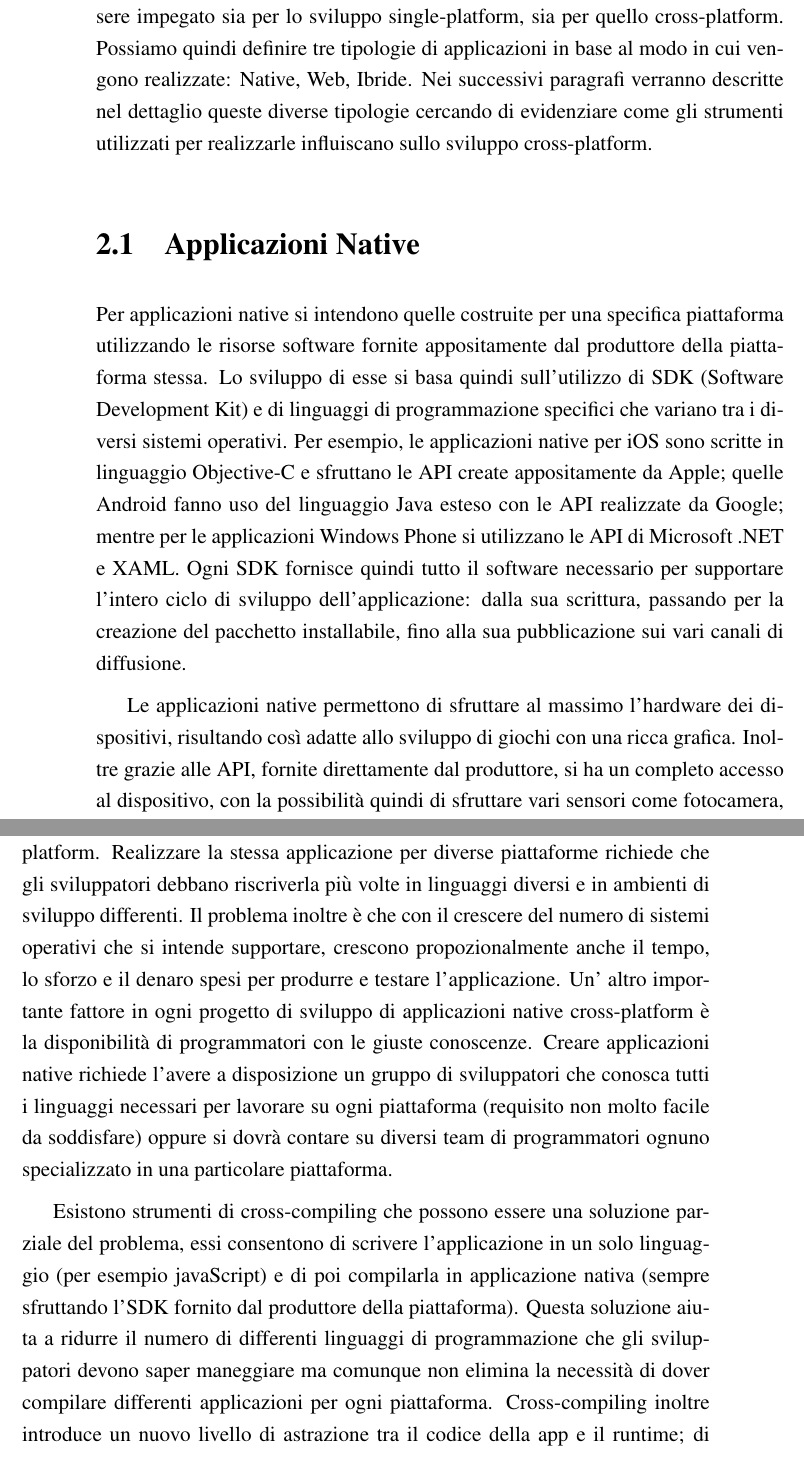
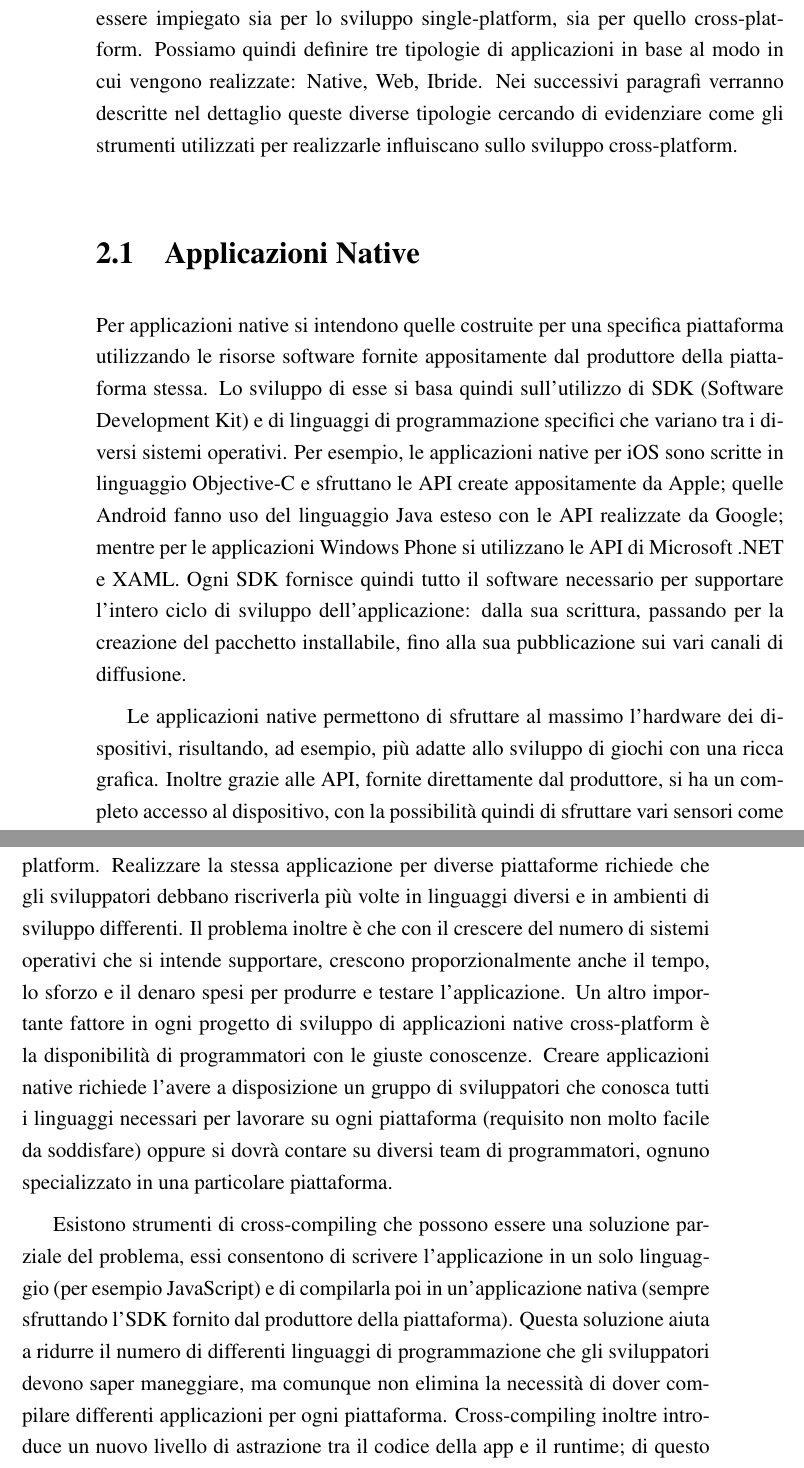
Before and after one commit to mircobe87/tesi-crossplatform, a LaTeX book (tex/tesi.tex, which reads tex/SviluppoApplicazioniMobili.tex): two parts of pages 12 and 13 of 101, joined at a grey line, cut so that both start at the same text. Compiled offline with pdfLaTeX.

Commit message:
inizio sillabacione cap. "sviluppo app. mobili"

```diff
--- a/tex/SviluppoApplicazioniMobili.tex
+++ b/tex/SviluppoApplicazioniMobili.tex
@@ -26,7 +26,7 @@
     diverse piattaforme mobili.
 
     Esistono vari modi di realizzare applicazioni mobili, ognuno dei quali può
-    essere impegato sia per lo sviluppo \singleplat{}, sia per quello
+    essere impiegato sia per lo sviluppo \singleplat{}, sia per quello
     \crossplat{}.
     Possiamo quindi definire tre tipologie di applicazioni in base al modo in
     cui vengono realizzate: Native, Web, Ibride.
@@ -40,20 +40,20 @@
         piattaforma utilizzando le risorse software fornite appositamente dal
         produttore della piattaforma stessa.
         Lo sviluppo di esse si basa quindi sull'utilizzo di SDK
-        (Software Development Kit) e di
+        (Soft\-ware De\-vel\-op\-ment Kit) e di
         linguaggi di programmazione specifici che variano tra i diversi
         sistemi operativi. Per esempio,
         le applicazioni native per iOS sono scritte in linguaggio Objective-C
         e sfruttano le API create appositamente da Apple; quelle Android fanno
         uso del linguaggio Java esteso con le API realizzate da Google; mentre
         per le applicazioni Windows Phone si utilizzano le API di
-        Microsoft .NET e XAML. Ogni SDK fornisce quindi tutto il software necessario
+        Microsoft .NET e XAML. Ogni SDK fornisce quindi tutto il soft\-ware necessario
         per supportare l'intero ciclo di sviluppo dell'applicazione: dalla sua
         scrittura, passando per la creazione del pacchetto installabile, fino
         alla sua pubblicazione sui vari canali di diffusione.
 
-        Le applicazioni native permettono di sfruttare al massimo l'hardware
-        dei dispositivi, risultando così adatte allo sviluppo di giochi con
+        Le applicazioni native permettono di sfruttare al massimo l'hard\-ware
+        dei dispositivi, risultando, ad esempio, più adatte allo sviluppo di giochi con
         una ricca grafica. Inoltre grazie alle
         API, fornite direttamente dal produttore, si ha un completo accesso al
         dispositivo, con la possibilità quindi di sfruttare vari sensori
@@ -72,23 +72,23 @@
         più volte in linguaggi diversi e in ambienti di
         sviluppo differenti. Il problema inoltre è che con il crescere del
         numero di sistemi operativi che si intende supportare, crescono
-        propozionalmente anche il tempo, lo
+        proporzionalmente anche il tempo, lo
         sforzo e il denaro spesi per produrre e testare l'applicazione.
-        Un' altro importante fattore in ogni progetto di sviluppo di
+        Un altro importante fattore in ogni progetto di sviluppo di
         applicazioni native \crossplat{} è la disponibilità di programmatori
         con le giuste conoscenze. Creare applicazioni native richiede
         l'avere a disposizione un gruppo di sviluppatori che conosca tutti i
         linguaggi necessari per lavorare su ogni piattaforma (requisito
         non molto facile da soddisfare) oppure si dovrà contare su diversi team
-        di programmatori ognuno specializzato in una particolare piattaforma.
+        di programmatori, ognuno specializzato in una particolare piattaforma.
 
-        Esistono strumenti di cross-compiling che possono essere una soluzione
+        Esistono strumenti di cross-com\-pil\-ing che possono essere una soluzione
         parziale del problema, essi consentono di scrivere l'applicazione in un solo
-        linguaggio (per esempio javaScript) e di poi compilarla in applicazione
+        linguaggio (per esempio \js{}) e di compilarla poi in un'applicazione
         nativa (sempre sfruttando l'SDK fornito dal produttore della
         piattaforma). Questa soluzione aiuta a ridurre il numero di differenti
-        linguaggi di programmazione che gli sviluppatori devono saper maneggiare
+        linguaggi di programmazione che gli sviluppatori devono saper maneggiare,
         ma comunque non elimina la necessità di dover compilare differenti
-        applicazioni per ogni piattaforma. Cross-compiling inoltre introduce un
-        nuovo livello di astrazione tra il codice della app e il runtime; di
+        applicazioni per ogni piattaforma. Cross-com\-pil\-ing inoltre introduce un
+        nuovo livello di astrazione tra il codice della app e il run\-time; di
         questo bisogna tenere conto quando si vanno a fare operazioni di
```
Also changed, not shown: tex/SviluppoApplicazioniMobili.tex (6 more changed lines).
